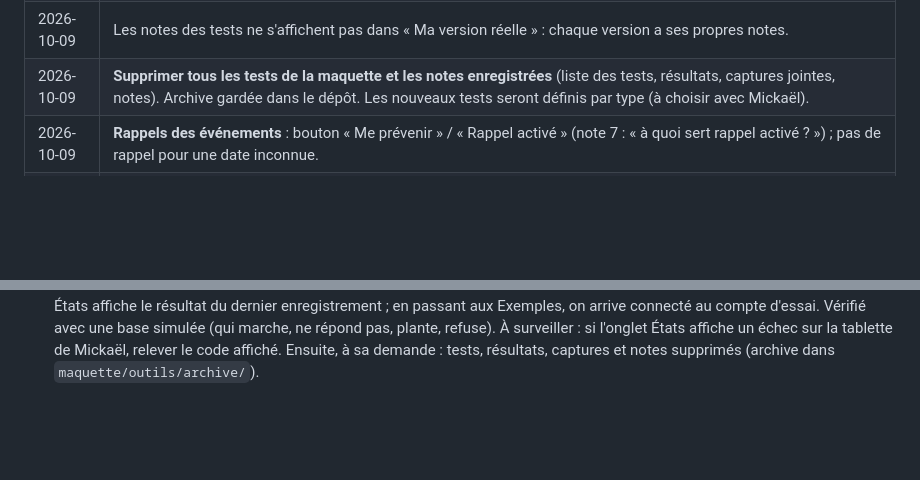
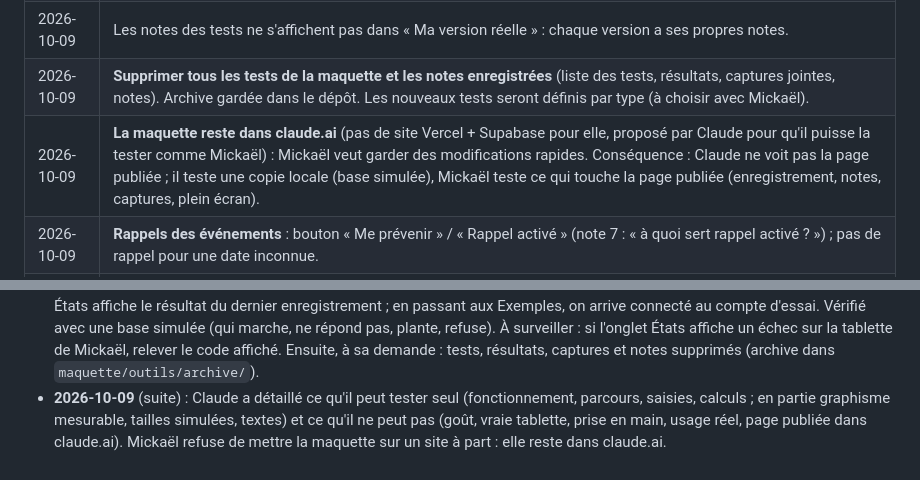
Before and after one commit to LegioFr/RoK-Companion, a Markdown page: MEMOIRE.md, 2 parts joined by grey strips. Drawn GitHub-style; blank space fills up the shorter version.

Commit message:
Mémoire : la maquette reste dans claude.ai
Co-Authored-By: Claude Opus 5.5 <noreply@anthropic.com>
Claude-Session: https://claude.ai/code/session_01WKZHxfj73xvc62bNdYjEpJ

```diff
--- a/MEMOIRE.md
+++ b/MEMOIRE.md
@@ -80,6 +80,7 @@ Dernière mise à jour : 2026-10-08.
 | 2026-10-09 | **Deux versions dans la maquette** : « Exemples » (pré-remplie, pour les tests) et « Ma version réelle » (vierge, que Mickaël remplit lui-même pour l'essayer pour de vrai). Données réelles gardées avec la maquette publiée (base de l'artefact, visibles par Claude). Dans la version réelle, tous les écrans restent visibles mais **sans aucun exemple** : vides tant que Mickaël ne les a pas remplis. |
 | 2026-10-09 | Les notes des tests ne s'affichent pas dans « Ma version réelle » : chaque version a ses propres notes. |
 | 2026-10-09 | **Supprimer tous les tests de la maquette et les notes enregistrées** (liste des tests, résultats, captures jointes, notes). Archive gardée dans le dépôt. Les nouveaux tests seront définis par type (à choisir avec Mickaël). |
+| 2026-10-09 | **La maquette reste dans claude.ai** (pas de site Vercel + Supabase pour elle, proposé par Claude pour qu'il puisse la tester comme Mickaël) : Mickaël veut garder des modifications rapides. Conséquence : Claude ne voit pas la page publiée ; il teste une copie locale (base simulée), Mickaël teste ce qui touche la page publiée (enregistrement, notes, captures, plein écran). |
 | 2026-10-09 | **Rappels des événements** : bouton « Me prévenir » / « Rappel activé » (note 7 : « à quoi sert rappel activé ? ») ; pas de rappel pour une date inconnue. |
 | 2026-10-08 | **Tests guidés dans la maquette** : liste complète des tests, chacun avec un lien qui ouvre le bon écran dans le bon état ; résultats partagés avec Claude. « Mieux vaut trop de tests que pas assez. » Agréable à faire, sans cacher l'écran. |
 
@@ -124,3 +125,4 @@ Dernière mise à jour : 2026-10-08.
 - **2026-10-09** (suite) : v20, à la demande de Mickaël : deux versions dans la maquette, « Exemples » (pour les tests) et « Ma version réelle » (vierge, enregistrée avec la maquette publiée, tous les écrans visibles mais sans exemple). Vérifié par Claude : chaque écran de la version réelle sans exemple, saisie, enregistrement, rechargement, aller-retour entre les versions, remise à zéro, version Exemples inchangée (anciens tests relancés).
 - **2026-10-09** (suite) : v21, remarque de Mickaël : les notes des tests s'affichaient aussi dans sa version réelle. Chaque version a maintenant ses propres notes.
 - **2026-10-09** (suite) : v22. Mickaël ne pouvait plus repasser aux Exemples depuis sa version réelle : le changement de version attendait l'enregistrement dans la base publiée, qui ne répondait pas (aucune donnée de la version réelle n'y était arrivée). Corrigé : le changement ne dépend plus de l'enregistrement (2,5 s au plus), chaque enregistrement est aussi copié dans le navigateur (la copie la plus récente gagne au chargement et est renvoyée), un appel bloqué échoue au bout de 8 s, l'onglet États affiche le résultat du dernier enregistrement ; en passant aux Exemples, on arrive connecté au compte d'essai. Vérifié avec une base simulée (qui marche, ne répond pas, plante, refuse). À surveiller : si l'onglet États affiche un échec sur la tablette de Mickaël, relever le code affiché. Ensuite, à sa demande : tests, résultats, captures et notes supprimés (archive dans `maquette/outils/archive/`).
+- **2026-10-09** (suite) : Claude a détaillé ce qu'il peut tester seul (fonctionnement, parcours, saisies, calculs ; en partie graphisme mesurable, tailles simulées, textes) et ce qu'il ne peut pas (goût, vraie tablette, prise en main, usage réel, page publiée dans claude.ai). Mickaël refuse de mettre la maquette sur un site à part : elle reste dans claude.ai.
```
